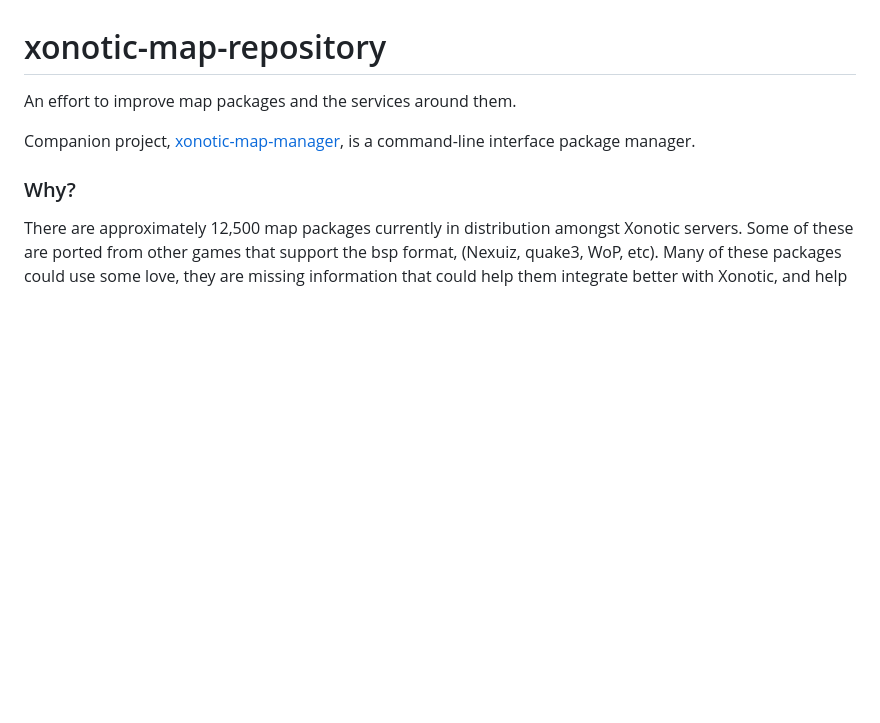
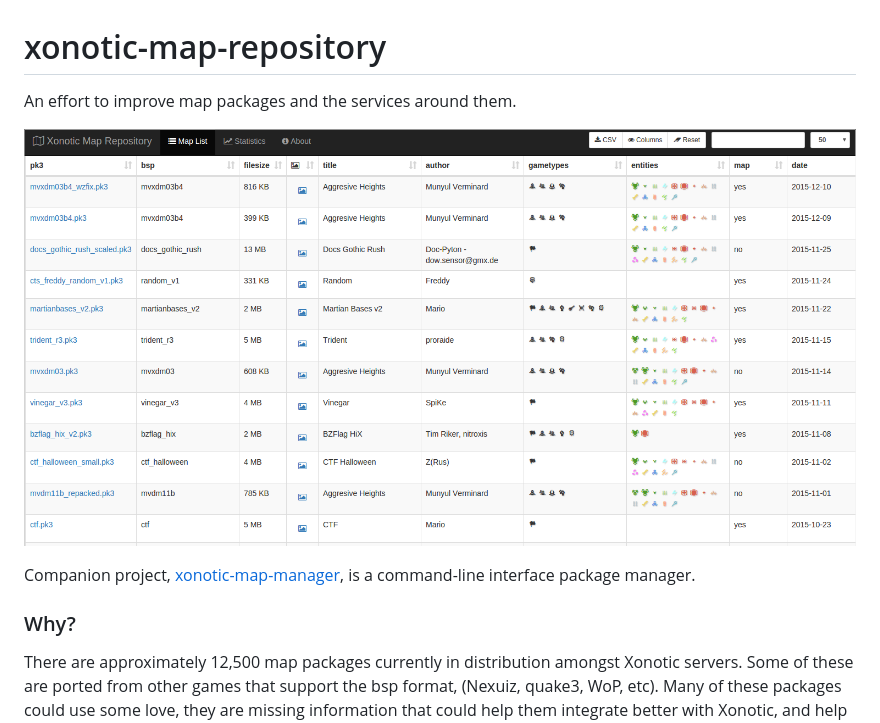
Before and after one commit to z/xonotic-map-repository, a Markdown page: README.md, the part around the change. Drawn GitHub-style; pictures changed too: resources/images/xonotic-map-repository.png (added); blank space fills up the shorter version.

Commit message:
added image to README

```diff
--- a/README.md
+++ b/README.md
@@ -1,5 +1,7 @@
 # xonotic-map-repository
 An effort to improve map packages and the services around them.
+
+![xonotic-map-repository](resources/images/xonotic-map-repository.png)
 
 Companion project, [xonotic-map-manager](https://github.com/z/xonotic-map-manager), is a command-line interface package manager.
 
```
Also changed, not shown: 1 other file.
